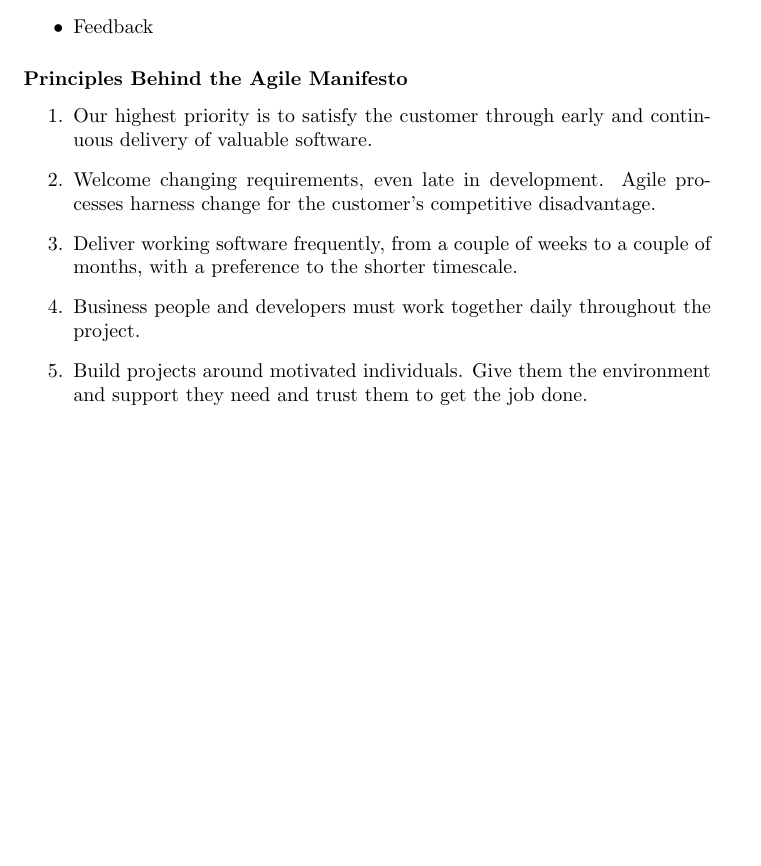
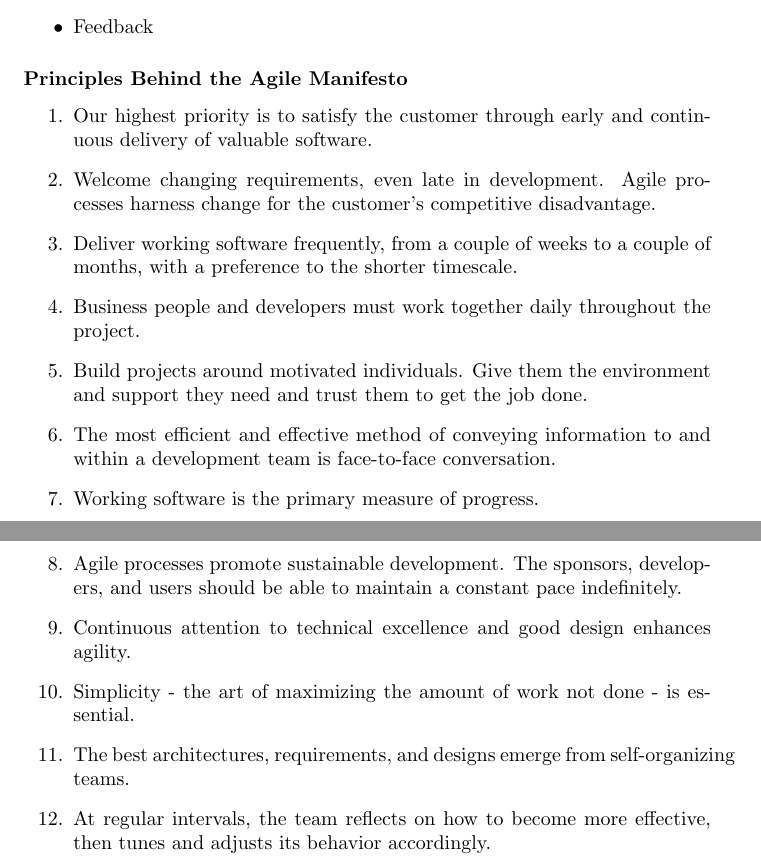
Before and after one commit to tlindsay/SoftwareEngineering, a LaTeX document (Software Engineering Notes.tex): part of page 12 of 12 before the commit and two parts of pages 12 and 13 of 13 after it, the two joined at a grey line, cut so that both start at the same text, the shorter picture padded with empty space. Compiled offline with pdfLaTeX.

Commit message:
Added the rest of the Agile Manifesto

```diff
--- a/Software Engineering Notes.tex
+++ b/Software Engineering Notes.tex
@@ -273,5 +273,12 @@
 						\item Deliver working software frequently, from a couple of weeks to a couple of months, with a preference to the shorter timescale.
 						\item Business people and developers must work together daily throughout the project.
 						\item Build projects around motivated individuals. Give them the environment and support they need and trust them to get the job done.
+						\item The most efficient and effective method of conveying information to and within a development team is face-to-face conversation.
+						\item Working software is the primary measure of progress.
+						\item Agile processes promote sustainable development. The sponsors, developers, and users should be able to maintain a constant pace indefinitely.
+						\item Continuous attention to technical excellence and good design enhances agility.
+						\item Simplicity - the art of maximizing the amount of  work not done - is essential.
+						\item The best architectures, requirements, and designs emerge from self-organizing teams.
+						\item At regular intervals, the team reflects on how to become more effective, then tunes and adjusts its behavior accordingly.
 					\end{enumerate}
 \end{document}
```
